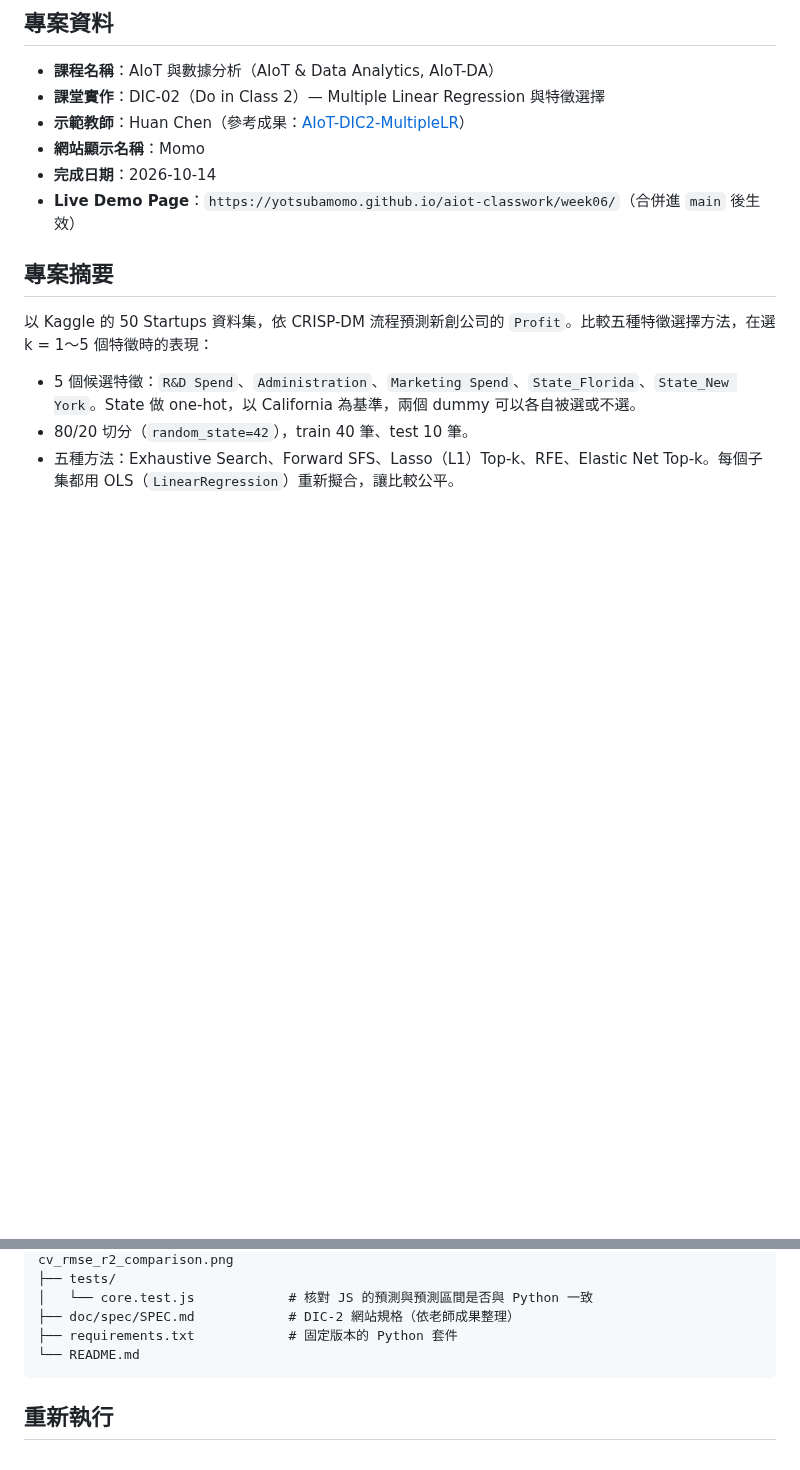
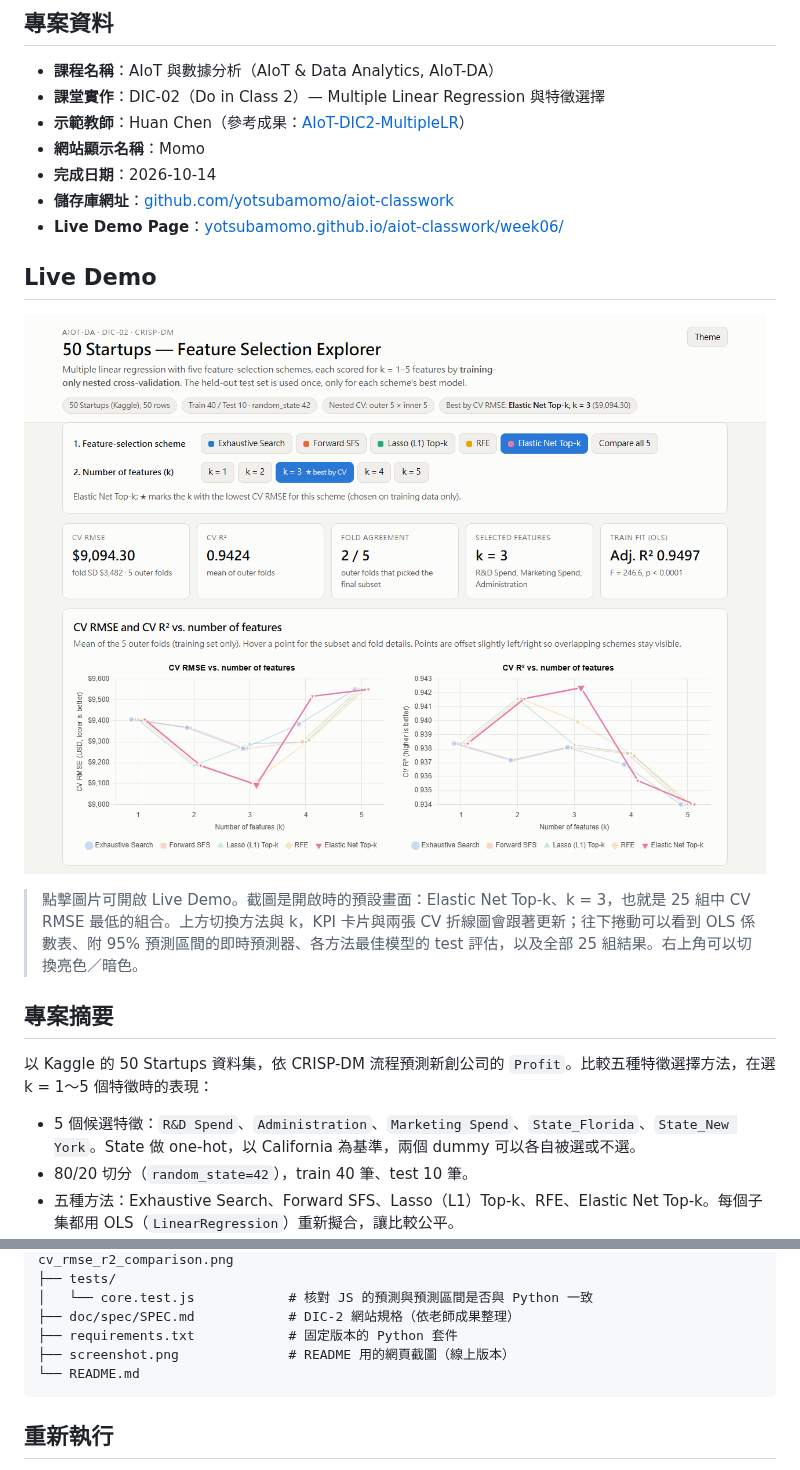
Before and after one commit to yotsubamomo/aiot-classwork, a Markdown page: week06/README.md, 2 parts joined by grey strips. Rendered like a GitHub page; pictures changed too: week06/screenshot.png (added); blank space fills up the shorter version.

Commit message:
[Modify] – Add a live-site screenshot and Live Demo section to the week06 DIC-02 README
[Additions] – Add week06/screenshot.png, captured from the deployed GitHub Pages site (header, scheme and k controls, KPI cards and CV charts)
[Modification] – Add a clickable Live Demo section with the screenshot, the repository link and an active Live Demo URL to week06/README.md, and list screenshot.png in the folder layout

````diff
--- a/week06/README.md
+++ b/week06/README.md
@@ -7,7 +7,14 @@
 - **示範教師**：Huan Chen（參考成果：[AIoT-DIC2-MultipleLR](https://huanchen1107.github.io/AIoT-DIC2-MultipleLR/)）
 - **網站顯示名稱**：Momo
 - **完成日期**：2026-10-14
-- **Live Demo Page**：`https://yotsubamomo.github.io/aiot-classwork/week06/`（合併進 `main` 後生效）
+- **儲存庫網址**：[github.com/yotsubamomo/aiot-classwork](https://github.com/yotsubamomo/aiot-classwork)
+- **Live Demo Page**：[yotsubamomo.github.io/aiot-classwork/week06/](https://yotsubamomo.github.io/aiot-classwork/week06/)
+
+## Live Demo
+
+[![DIC-02 Feature Selection Explorer](./screenshot.png)](https://yotsubamomo.github.io/aiot-classwork/week06/)
+
+> 點擊圖片可開啟 Live Demo。截圖是開啟時的預設畫面：Elastic Net Top-k、k = 3，也就是 25 組中 CV RMSE 最低的組合。上方切換方法與 k，KPI 卡片與兩張 CV 折線圖會跟著更新；往下捲動可以看到 OLS 係數表、附 95% 預測區間的即時預測器、各方法最佳模型的 test 評估，以及全部 25 組結果。右上角可以切換亮色／暗色。
 
 ## 專案摘要
 
@@ -69,6 +76,7 @@ week06/
 │   └── core.test.js            # 核對 JS 的預測與預測區間是否與 Python 一致
 ├── doc/spec/SPEC.md            # DIC-2 網站規格（依老師成果整理）
 ├── requirements.txt            # 固定版本的 Python 套件
+├── screenshot.png              # README 用的網頁截圖（線上版本）
 └── README.md
 ```
 
````
